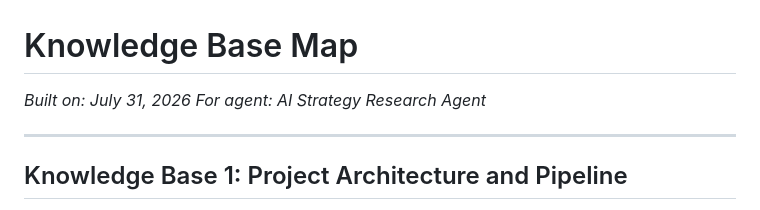
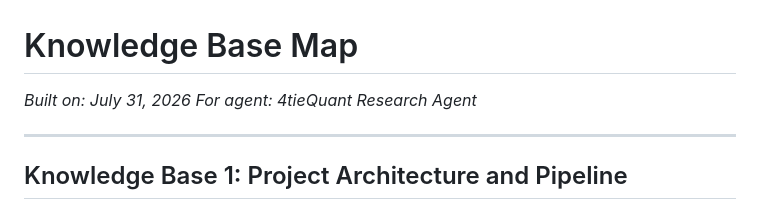
Before and after one commit to 4tie/turbo-octo-rotary-phone, a Markdown page: four-zero/knowledge/knowledge-base-map.md, the part around the change. Rendered like a GitHub page.

Commit message:
Rename strategy research agent

```diff
--- a/four-zero/knowledge/knowledge-base-map.md
+++ b/four-zero/knowledge/knowledge-base-map.md
@@ -1,7 +1,7 @@
 # Knowledge Base Map
 
 *Built on: July 31, 2026*
-*For agent: AI Strategy Research Agent*
+*For agent: 4tieQuant Research Agent*
 
 ---
 
```
